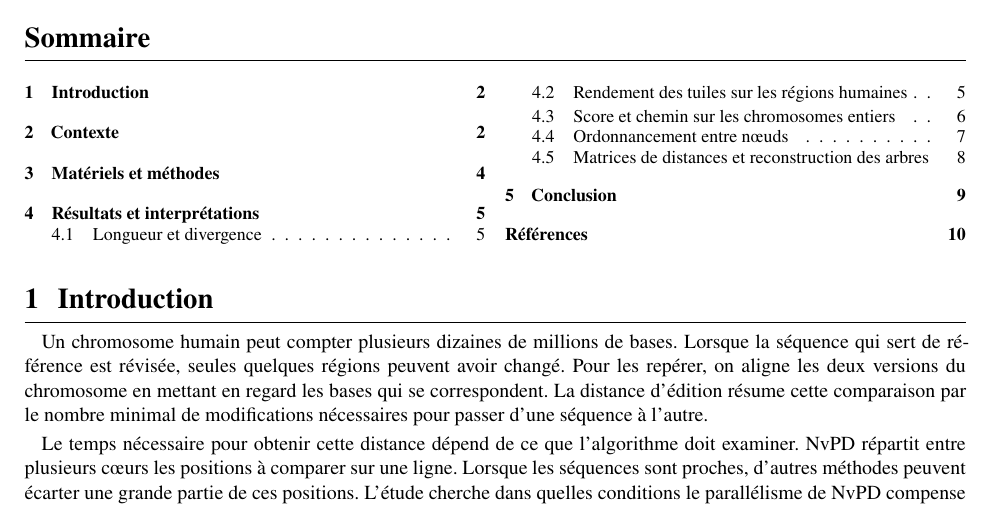
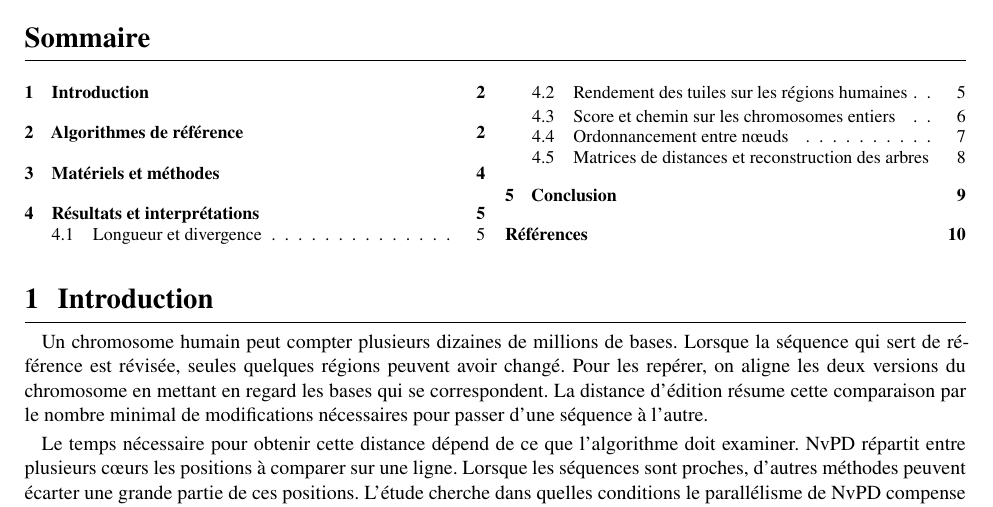
Before and after one commit to wolf75222/nvpd-edit-distance, a LaTeX document (report/tldr.tex, which reads report/sections/contexte.tex): part of page 2 of 11, cut so that both start at the same text. The pictures show the PDF file report/tldr.pdf that the author committed with the source.

Commit message:
Rename the reference algorithms section

```diff
--- a/report/sections/contexte.tex
+++ b/report/sections/contexte.tex
@@ -1,4 +1,4 @@
-\section{Contexte}\label{sec:contexte}
+\section{Algorithmes de référence}\label{sec:contexte}
 Pour comparer deux séquences d’ADN, il faut déterminer quelles bases correspondent d’une séquence à l’autre. Un alignement représente ces correspondances et les différences qui les séparent. Dans \texttt{AC} et \texttt{AGC}, les deux \texttt{C} occupent des positions différentes. Pour les mettre en regard, il suffit de laisser dans la première séquence un espace à la hauteur du \texttt{G} de la seconde. Cet espace représente la seule insertion nécessaire pour passer de \texttt{AC} à \texttt{AGC}. Les deux articles étudiés donnent le même coût à une insertion, à une suppression ou à une substitution. Ils diffèrent par la manière de rechercher la suite d’opérations la moins coûteuse.
 
 Les deux articles proposent des façons différentes de répartir cette recherche sur un processeur graphique. Sadiq et ses coauteurs (2020) partent d’une grille de programmation dynamique~\cite{sadiq}. Chaque case de la figure~\ref{fig:contexte-nvpd} donne la distance entre le début de la séquence de gauche et celui de la séquence du haut. Ces débuts sont appelés des \emph{préfixes}. On construit la grille ligne par ligne jusqu’à obtenir la distance des deux séquences entières.
```
Also changed, not shown: report/tldr.pdf, 2 other files.
